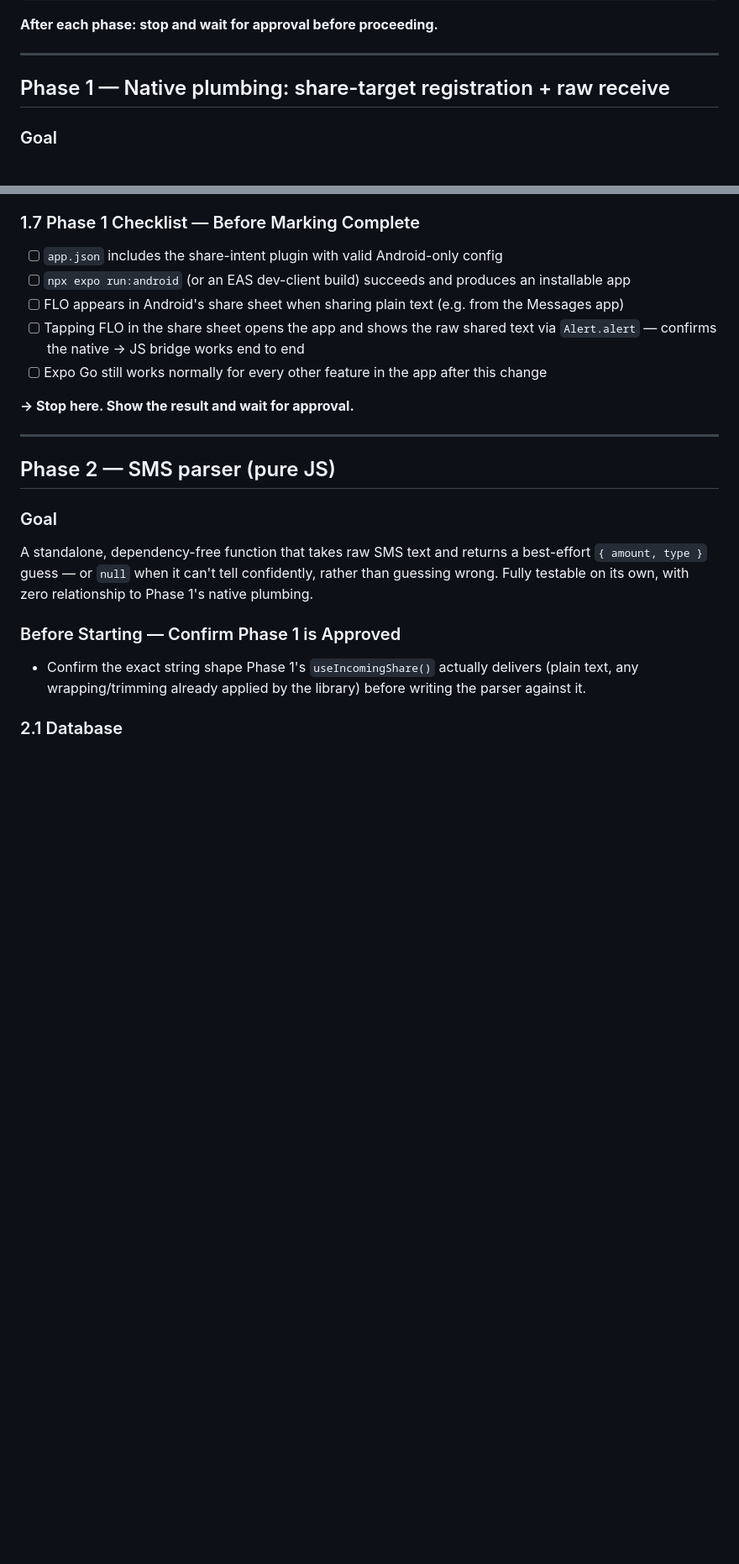
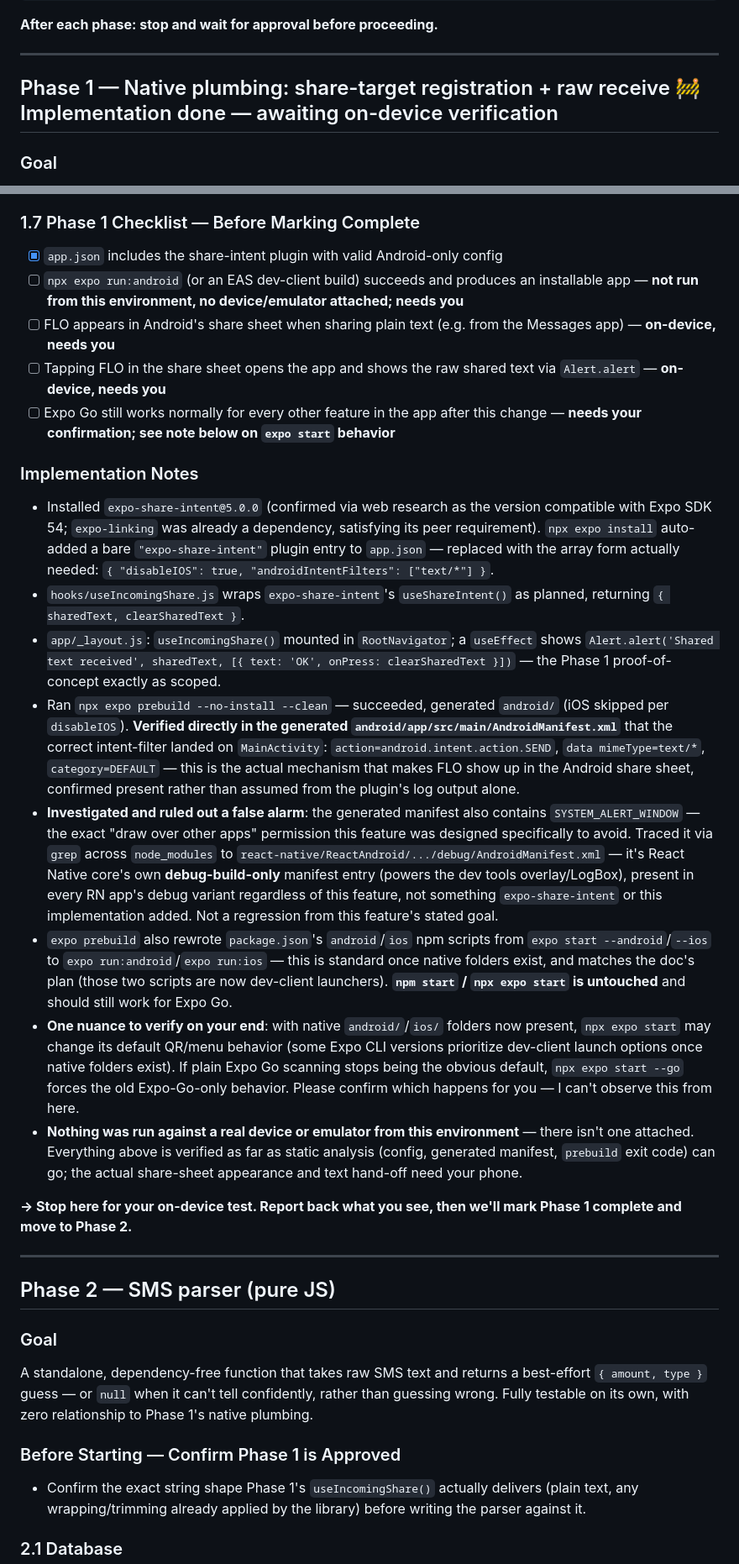
Before and after one commit to Shanks026/flo-expense-tracker-jul26, a Markdown page: .claude/features/03-sms-share-import.md, 2 parts joined by grey strips. Shown at 84% size. Drawn GitHub-style; blank space fills up the shorter version.

Commit message:
Update SMS Share Import doc: Phase 1 implementation notes

```diff
--- a/.claude/features/03-sms-share-import.md
+++ b/.claude/features/03-sms-share-import.md
@@ -38,7 +38,7 @@ Phase 3 — Wire into Add Transaction + active-account awareness
 
 ---
 
-## Phase 1 — Native plumbing: share-target registration + raw receive
+## Phase 1 — Native plumbing: share-target registration + raw receive 🚧 Implementation done — awaiting on-device verification
 
 ### Goal
 Sharing plain text from another Android app (e.g. long-press an SMS in Messages → Share) shows **FLO** in the share sheet. Tapping it opens FLO and displays the raw shared text (a simple `Alert.alert`, nothing fancier) — proving the native manifest registration and the native-to-JS bridge both work, before any parsing or sheet-integration code depends on them.
@@ -75,13 +75,24 @@ None yet — Phase 1 proves plumbing only, via `Alert.alert(text)` when a share
 - iOS share support
 
 ### 1.7 Phase 1 Checklist — Before Marking Complete
-- [ ] `app.json` includes the share-intent plugin with valid Android-only config
-- [ ] `npx expo run:android` (or an EAS dev-client build) succeeds and produces an installable app
-- [ ] FLO appears in Android's share sheet when sharing plain text (e.g. from the Messages app)
-- [ ] Tapping FLO in the share sheet opens the app and shows the raw shared text via `Alert.alert` — confirms the native → JS bridge works end to end
-- [ ] Expo Go still works normally for every other feature in the app after this change
+- [x] `app.json` includes the share-intent plugin with valid Android-only config
+- [ ] `npx expo run:android` (or an EAS dev-client build) succeeds and produces an installable app — **not run from this environment, no device/emulator attached; needs you**
+- [ ] FLO appears in Android's share sheet when sharing plain text (e.g. from the Messages app) — **on-device, needs you**
+- [ ] Tapping FLO in the share sheet opens the app and shows the raw shared text via `Alert.alert` — **on-device, needs you**
+- [ ] Expo Go still works normally for every other feature in the app after this change — **needs your confirmation; see note below on `expo start` behavior**
 
-**→ Stop here. Show the result and wait for approval.**
+### Implementation Notes
+
+- Installed `expo-share-intent@5.0.0` (confirmed via web research as the version compatible with Expo SDK 54; `expo-linking` was already a dependency, satisfying its peer requirement). `npx expo install` auto-added a bare `"expo-share-intent"` plugin entry to `app.json` — replaced with the array form actually needed: `{ "disableIOS": true, "androidIntentFilters": ["text/*"] }`.
+- `hooks/useIncomingShare.js` wraps `expo-share-intent`'s `useShareIntent()` as planned, returning `{ sharedText, clearSharedText }`.
+- `app/_layout.js`: `useIncomingShare()` mounted in `RootNavigator`; a `useEffect` shows `Alert.alert('Shared text received', sharedText, [{ text: 'OK', onPress: clearSharedText }])` — the Phase 1 proof-of-concept exactly as scoped.
+- Ran `npx expo prebuild --no-install --clean` — succeeded, generated `android/` (iOS skipped per `disableIOS`). **Verified directly in the generated `android/app/src/main/AndroidManifest.xml`** that the correct intent-filter landed on `MainActivity`: `action=android.intent.action.SEND`, `data mimeType=text/*`, `category=DEFAULT` — this is the actual mechanism that makes FLO show up in the Android share sheet, confirmed present rather than assumed from the plugin's log output alone.
+- **Investigated and ruled out a false alarm**: the generated manifest also contains `SYSTEM_ALERT_WINDOW` — the exact "draw over other apps" permission this feature was designed specifically to avoid. Traced it via `grep` across `node_modules` to `react-native/ReactAndroid/.../debug/AndroidManifest.xml` — it's React Native core's own **debug-build-only** manifest entry (powers the dev tools overlay/LogBox), present in every RN app's debug variant regardless of this feature, not something `expo-share-intent` or this implementation added. Not a regression from this feature's stated goal.
+- `expo prebuild` also rewrote `package.json`'s `android`/`ios` npm scripts from `expo start --android`/`--ios` to `expo run:android`/`expo run:ios` — this is standard once native folders exist, and matches the doc's plan (those two scripts are now dev-client launchers). **`npm start` / `npx expo start` is untouched** and should still work for Expo Go.
+- **One nuance to verify on your end**: with native `android/`/`ios/` folders now present, `npx expo start` may change its default QR/menu behavior (some Expo CLI versions prioritize dev-client launch options once native folders exist). If plain Expo Go scanning stops being the obvious default, `npx expo start --go` forces the old Expo-Go-only behavior. Please confirm which happens for you — I can't observe this from here.
+- **Nothing was run against a real device or emulator from this environment** — there isn't one attached. Everything above is verified as far as static analysis (config, generated manifest, `prebuild` exit code) can go; the actual share-sheet appearance and text hand-off need your phone.
+
+**→ Stop here for your on-device test. Report back what you see, then we'll mark Phase 1 complete and move to Phase 2.**
 
 ---
 
```
Also changed, not shown: .claude/features/00-index.md (+12 -1 lines).
